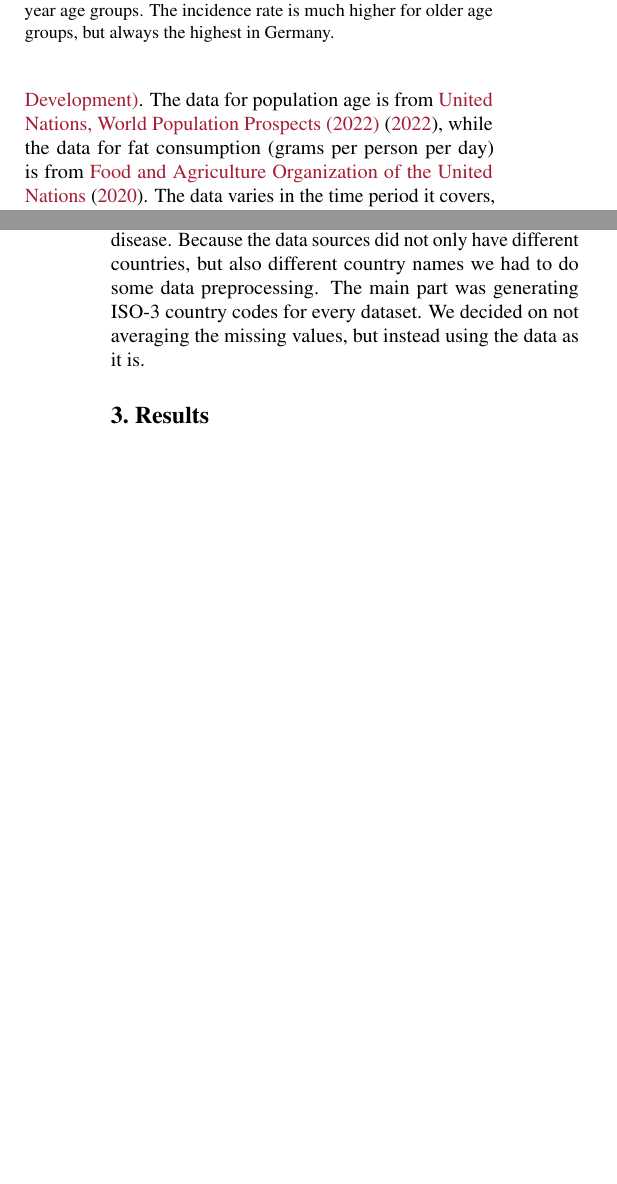
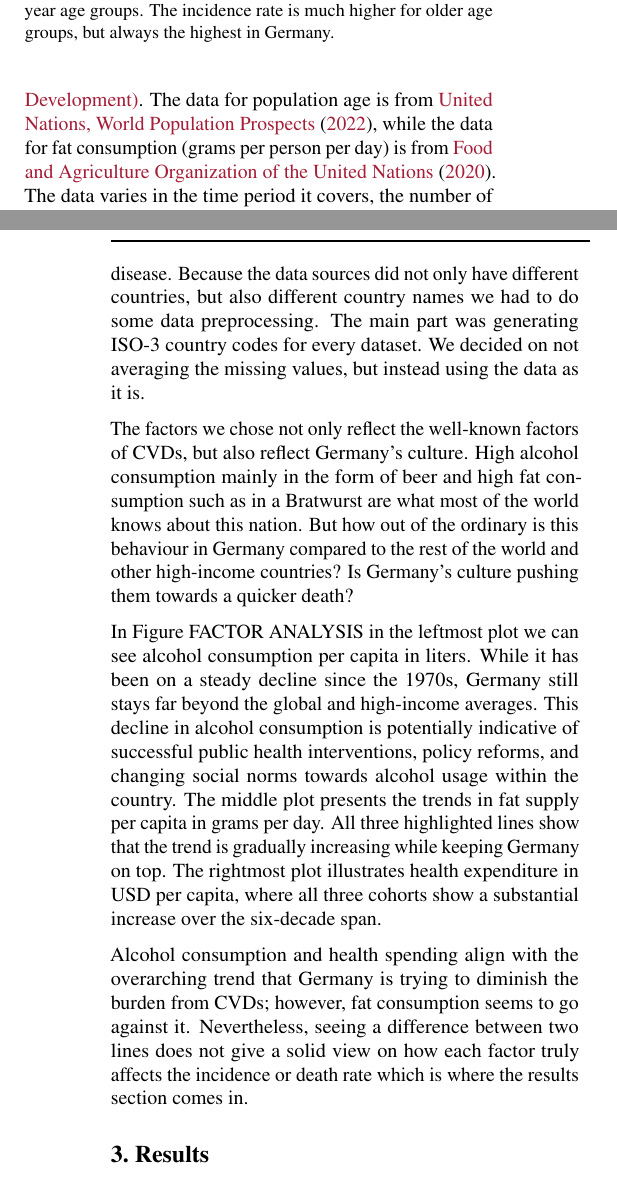
Before and after one commit to sykoravojtech/IHD_germany_2024, a LaTeX paper (doc/IHD_germany_2024/report_template.tex, which reads doc/IHD_germany_2024/bibliography.bib, doc/IHD_germany_2024/sections/data_methods.tex): two parts of the columns of pages 2 and 3 of 4, joined at a grey line, cut so that both start at the same text, the shorter picture padded with empty space. Compiled offline with pdfLaTeX.

Commit message:
factors text added

```diff
--- a/doc/IHD_germany_2024/bibliography.bib
+++ b/doc/IHD_germany_2024/bibliography.bib
@@ -46,7 +46,7 @@
 
 @misc{age,
   title = {{Median age}},
-  author = {{United Nations, World Population Prospects (2022)}},
+  author = {{United Nations, World Population Prospects}},
   howpublished = {\url{https://ourworldindata.org/grapher/median-age?tab=table&time=earliest..2020}},
   note = {Accessed: Jan 2024},
   year = 2022
--- a/doc/IHD_germany_2024/sections/data_methods.tex
+++ b/doc/IHD_germany_2024/sections/data_methods.tex
@@ -105,3 +105,14 @@ We made animations and visualizations of the data with enough data points as par
 For the rest of the project we merged the data sources into one dataset, with the goal of modeling the death rate of ischemic heart disease. Because the data sources did not
 only have different countries, but also different country names we had to do some data preprocessing. The main part was generating ISO-3 country codes for every dataset.
 We decided on not averaging the missing values, but instead using the data as it is.
+
+
+
+
+
+
+The factors we chose not only reflect the well-known factors of CVDs, but also reflect Germany's culture. High alcohol consumption mainly in the form of beer and high fat consumption such as in a Bratwurst are what most of the world knows about this nation. But how out of the ordinary is this behaviour in Germany compared to the rest of the world and other high-income countries? Is Germany's culture pushing them towards a quicker death?
+
+In Figure FACTOR ANALYSIS in the leftmost plot we can see alcohol consumption per capita in liters. While it has been on a steady decline since the 1970s, Germany still stays far beyond the global and high-income averages. This decline in alcohol consumption is potentially indicative of successful public health interventions, policy reforms, and changing social norms towards alcohol usage within the country. The middle plot presents the trends in fat supply per capita in grams per day. All three highlighted lines show that the trend is gradually increasing while keeping Germany on top. The rightmost plot illustrates health expenditure in USD per capita, where all three cohorts show a substantial increase over the six-decade span.
+
+Alcohol consumption and health spending align with the overarching trend that Germany is trying to diminish the burden from CVDs; however, fat consumption seems to go against it. Nevertheless, seeing a difference between two lines does not give a solid view on how each factor truly affects the incidence or death rate which is where the results section comes in.
```
Also changed, not shown: doc/IHD_germany_2024/report_template.pdf.
